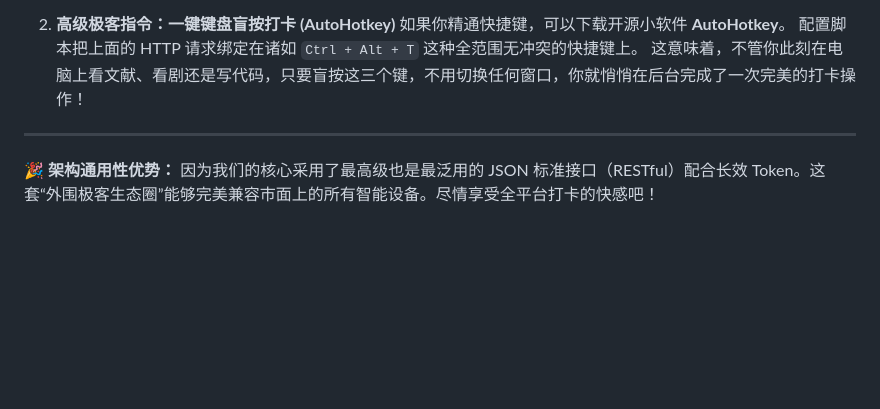
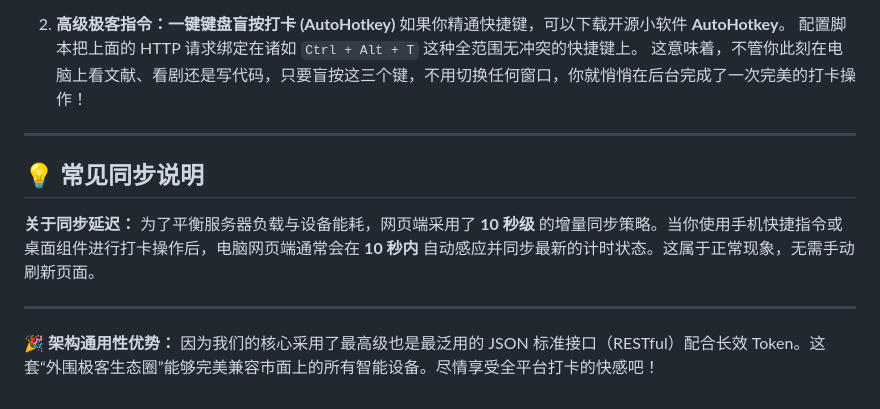
Before and after one commit to ALTNT/Focus-Worker, a Markdown page: WIDGET_GUIDE.md, the part around the change. GitHub-like rendering; blank space fills up the shorter version.

Commit message:
docs: add note about 10-second sync delay in WIDGET_GUIDE.md

```diff
--- a/WIDGET_GUIDE.md
+++ b/WIDGET_GUIDE.md
@@ -193,4 +193,10 @@ Script.complete();
    这意味着，不管你此刻在电脑上看文献、看剧还是写代码，只要盲按这三个键，不用切换任何窗口，你就悄悄在后台完成了一次完美的打卡操作！
 
 ---
+## 💡 常见同步说明
+
+**关于同步延迟：**
+为了平衡服务器负载与设备能耗，网页端采用了 **10 秒级** 的增量同步策略。当你使用手机快捷指令或桌面组件进行打卡操作后，电脑网页端通常会在 **10 秒内** 自动感应并同步最新的计时状态。这属于正常现象，无需手动刷新页面。
+
+---
 🎉 **架构通用性优势：** 因为我们的核心采用了最高级也是最泛用的 JSON 标准接口（RESTful）配合长效 Token。这套“外围极客生态圈”能够完美兼容市面上的所有智能设备。尽情享受全平台打卡的快感吧！
```
